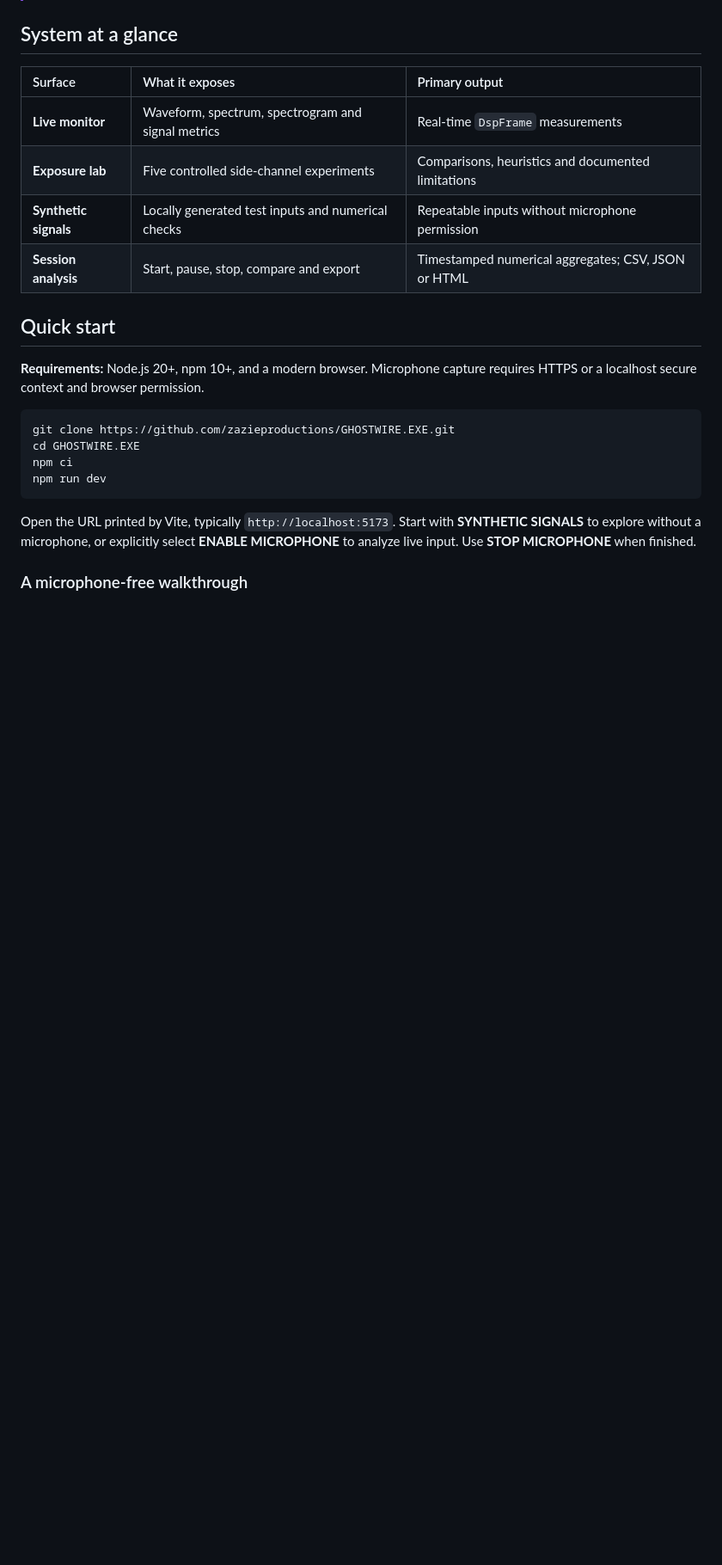
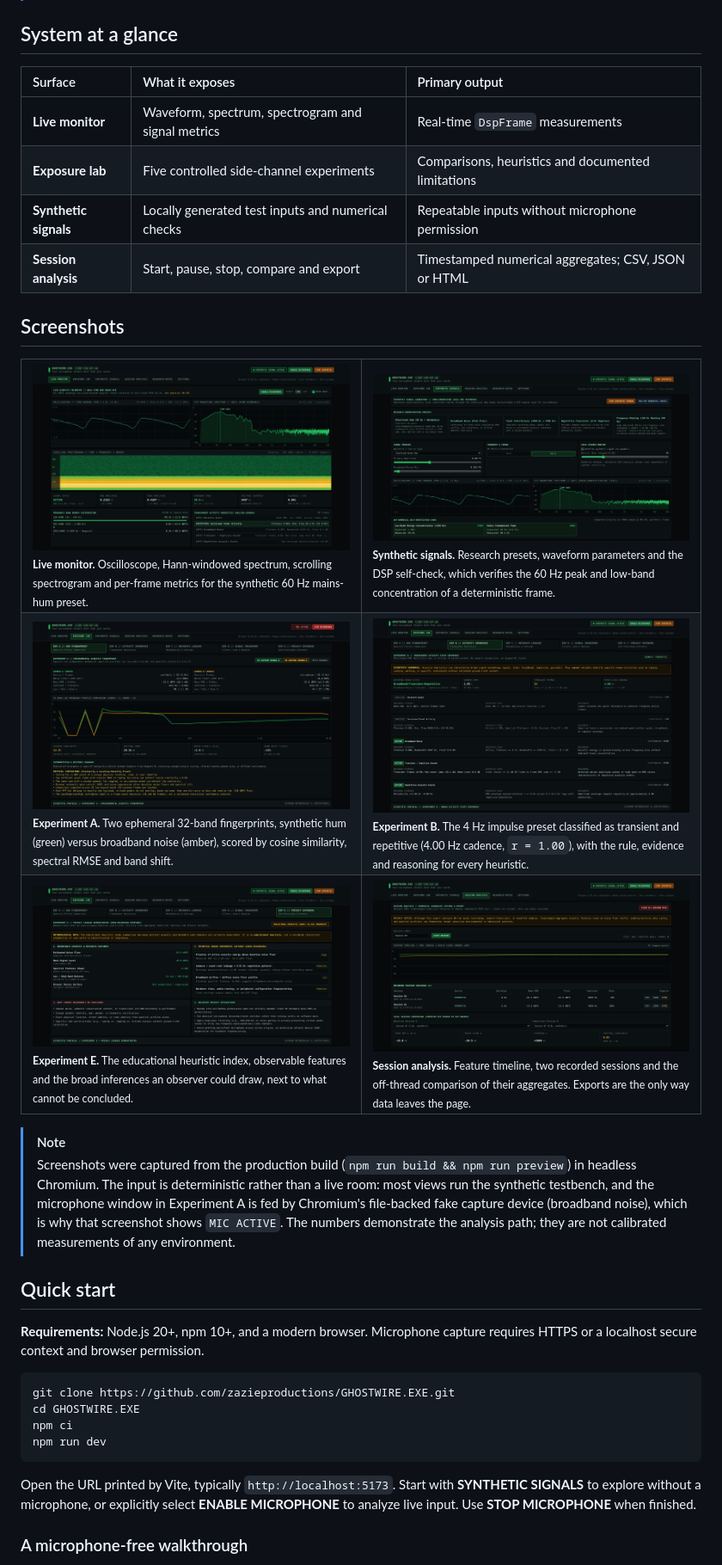
Before and after one commit to zazieproductions/GHOSTWIRE.EXE, a Markdown page: README.md, the part around one of its changes. Shown at 86% size. Drawn GitHub-style; pictures changed too: docs/screenshots/experiment-a.png (added), docs/screenshots/experiment-b.png (added), docs/screenshots/experiment-e.png (added); blank space fills up the shorter version.

Commit message:
docs: add program screenshots to README
Add a Screenshots gallery built from six captures of the production build
(live monitor, synthetic testbench, Experiments A/B/E and session analysis),
plus a note documenting that the input is deterministic synthetic/fake-device
audio rather than a real room.

- store images in docs/screenshots (~1.3 MB total, 2400 px wide)
- link the new section from the header nav
- list the folder in the code map and CHANGELOG

Co-authored-by: arena-agent <297053741+arena-agent@users.noreply.github.com>

```diff
--- a/README.md
+++ b/README.md
@@ -27,6 +27,50 @@ GHOSTWIRE.EXE explores the environmental, behavioral, and hardware metadata that
 | **Exposure lab** | Five controlled side-channel experiments | Comparisons, heuristics and documented limitations |
 | **Synthetic signals** | Locally generated test inputs and numerical checks | Repeatable inputs without microphone permission |
 | **Session analysis** | Start, pause, stop, compare and export | Timestamped numerical aggregates; CSV, JSON or HTML |
+
+## Screenshots
+
+<table>
+  <tr>
+    <td width="50%" valign="top">
+      <img src="./docs/screenshots/live-monitor.png" alt="Live monitor with oscilloscope, FFT spectrum, scrolling spectrogram and signal metric tiles while a synthetic 60 Hz mains hum runs" />
+      <br />
+      <sub><strong>Live monitor.</strong> Oscilloscope, Hann-windowed spectrum, scrolling spectrogram and per-frame metrics for the synthetic 60&nbsp;Hz mains-hum preset.</sub>
+    </td>
+    <td width="50%" valign="top">
+      <img src="./docs/screenshots/synthetic-signals.png" alt="Synthetic signals view with research presets, waveform parameters and DSP numerical self-verification results" />
+      <br />
+      <sub><strong>Synthetic signals.</strong> Research presets, waveform parameters and the DSP self-check, which verifies the 60&nbsp;Hz peak and low-band concentration of a deterministic frame.</sub>
+    </td>
+  </tr>
+  <tr>
+    <td width="50%" valign="top">
+      <img src="./docs/screenshots/experiment-a.png" alt="Experiment A comparing two 32-band spectral fingerprints with similarity, RMSE, noise floor and band shift metrics" />
+      <br />
+      <sub><strong>Experiment A.</strong> Two ephemeral 32-band fingerprints, synthetic hum (green) versus broadband noise (amber), scored by cosine similarity, spectral RMSE and band shift.</sub>
+    </td>
+    <td width="50%" valign="top">
+      <img src="./docs/screenshots/experiment-b.png" alt="Experiment B classifying a 4 Hz impulse train as transient and repetitive, showing each heuristic rule, evidence and reasoning" />
+      <br />
+      <sub><strong>Experiment B.</strong> The 4&nbsp;Hz impulse preset classified as transient and repetitive (4.00&nbsp;Hz cadence, <code>r&nbsp;=&nbsp;1.00</code>), with the rule, evidence and reasoning for every heuristic.</sub>
+    </td>
+  </tr>
+  <tr>
+    <td width="50%" valign="top">
+      <img src="./docs/screenshots/experiment-e.png" alt="Experiment E showing the educational heuristic index, observable acoustic features, broad inferences and privacy mitigations" />
+      <br />
+      <sub><strong>Experiment E.</strong> The educational heuristic index, observable features and the broad inferences an observer could draw, next to what cannot be concluded.</sub>
+    </td>
+    <td width="50%" valign="top">
+      <img src="./docs/screenshots/session-analysis.png" alt="Session analysis with a feature timeline, two recorded sessions and a worker-computed comparison" />
+      <br />
+      <sub><strong>Session analysis.</strong> Feature timeline, two recorded sessions and the off-thread comparison of their aggregates. Exports are the only way data leaves the page.</sub>
+    </td>
+  </tr>
+</table>
+
+> [!NOTE]
+> Screenshots were captured from the production build (`npm run build && npm run preview`) in headless Chromium. The input is deterministic rather than a live room: most views run the synthetic testbench, and the microphone window in Experiment A is fed by Chromium's file-backed fake capture device (broadband noise), which is why that screenshot shows `MIC ACTIVE`. The numbers demonstrate the analysis path; they are not calibrated measurements of any environment.
 
 ## Quick start
 
```
Also changed, not shown: other parts of README.md (+2 -1 lines), CHANGELOG.md (+3 -0 lines).
